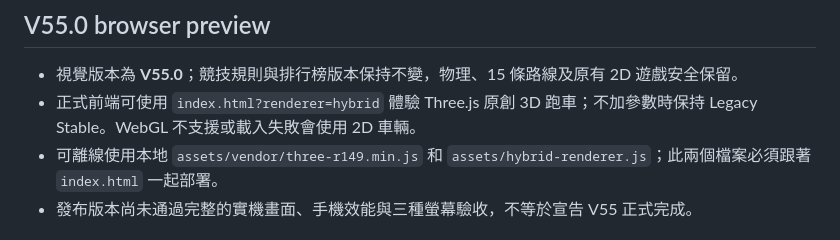
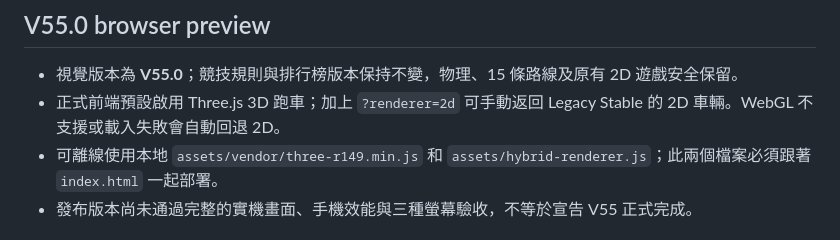
Before and after one commit to kevin781130-netizen/Outrun-Taipei, a Markdown page: README.md, the part around the change. GitHub-like rendering.

Commit message:
V55.0 main preview: default hybrid with explicit 2D fallback in README.md

```diff
--- a/README.md
+++ b/README.md
@@ -5,7 +5,7 @@
 ## V55.0 browser preview
 
 - 視覺版本為 **V55.0**；競技規則與排行榜版本保持不變，物理、15 條路線及原有 2D 遊戲安全保留。
-- 正式前端可使用 `index.html?renderer=hybrid` 體驗 Three.js 原創 3D 跑車；不加參數時保持 Legacy Stable。WebGL 不支援或載入失敗會使用 2D 車輛。
+- 正式前端預設啟用 Three.js 3D 跑車；加上 `?renderer=2d` 可手動返回 Legacy Stable 的 2D 車輛。WebGL 不支援或載入失敗會自動回退 2D。
 - 可離線使用本地 `assets/vendor/three-r149.min.js` 和 `assets/hybrid-renderer.js`；此兩個檔案必須跟著 `index.html` 一起部署。
 - 發布版本尚未通過完整的實機畫面、手機效能與三種螢幕驗收，不等於宣告 V55 正式完成。
 
```
